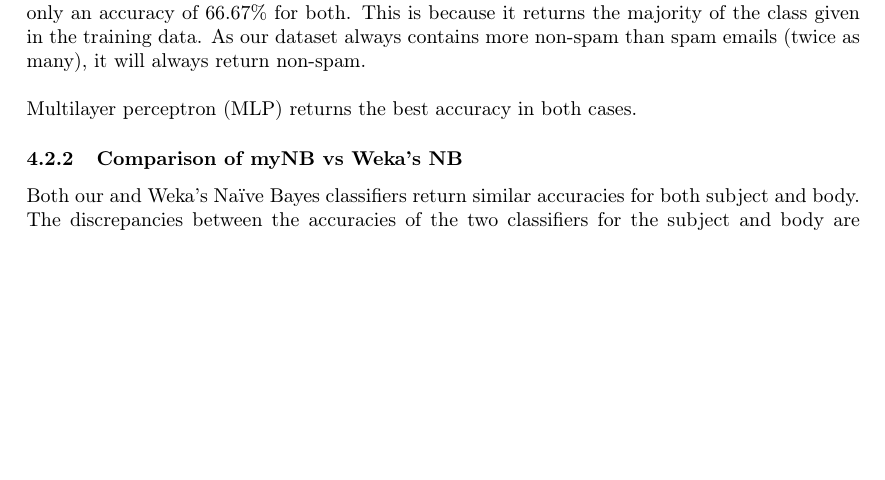
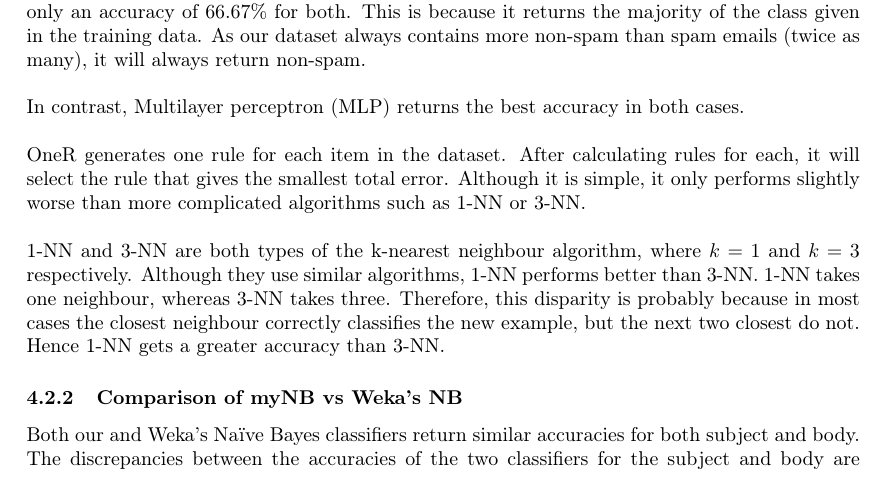
Before and after one commit to Shubor/ban-spam, a LaTeX document (report.tex): part of page 6 of 8 before the commit and part of page 6 of 9 after it, cut so that both start at the same text, the shorter picture padded with empty space. Compiled offline with pdfLaTeX.

Commit message:
discussion

```diff
--- a/report.tex
+++ b/report.tex
@@ -251,7 +251,11 @@ MyNB & 66.17 & 94.83 \\
 
 The ZeroR classifier adheres to no rules and performs poorly for both subject and body, returning only an accuracy of 66.67\% for both. This is because it returns the majority of the class given in the training data. As our dataset always contains more non-spam than spam emails (twice as many), it will always return non-spam.
 
-Multilayer perceptron (MLP) returns the best accuracy in both cases.
+In contrast, Multilayer perceptron (MLP) returns the best accuracy in both cases.
+
+OneR generates one rule for each item in the dataset. After calculating rules for each, it will select the rule that gives the smallest total error. Although it is simple, it only performs slightly worse than more complicated algorithms such as 1-NN or 3-NN.
+
+1-NN and 3-NN are both types of the k-nearest neighbour algorithm, where $k = 1$ and $k = 3$ respectively. Although they use similar algorithms, 1-NN performs better than 3-NN. 1-NN takes one neighbour, whereas 3-NN takes three. Therefore, this disparity is probably because in most cases the closest neighbour correctly classifies the new example, but the next two closest do not. Hence 1-NN gets a greater accuracy than 3-NN.
 
 \subsubsection{Comparison of myNB vs Weka's NB}
 
```
Also changed, not shown: report.pdf.
